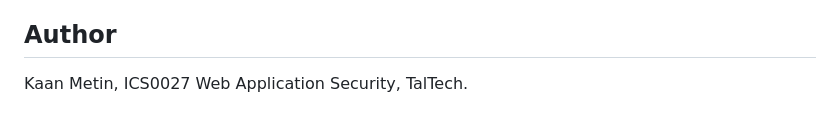
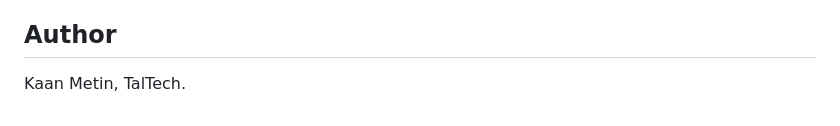
Before and after one commit to Xnogst/ics0027, a Markdown page: README.md, the part around the change. GitHub-like rendering.

Commit message:
Update author information in README

```diff
--- a/README.md
+++ b/README.md
@@ -103,4 +103,4 @@ The first start creates `vault.db`, `security.log` and `.app_secret`. All three
 
 ## Author
 
-Kaan Metin, ICS0027 Web Application Security, TalTech.
+Kaan Metin, TalTech.
```
